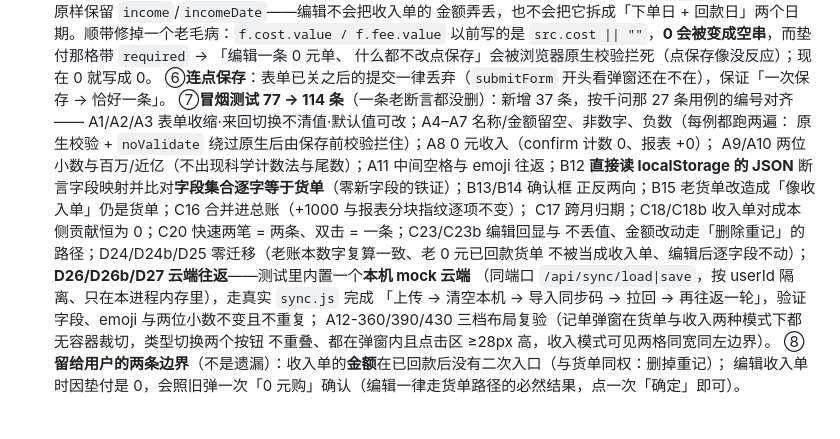
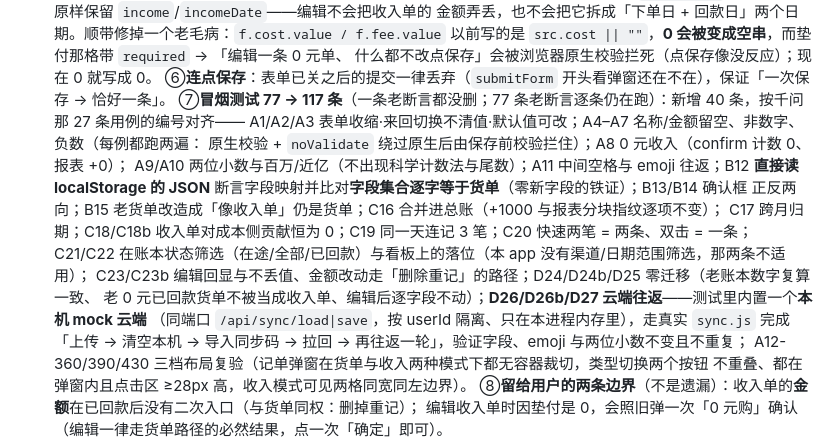
Before and after one commit to 1575514641-ship-it/luhuo-ledger, a Markdown page: README-部署.md, the part around the change. Drawn GitHub-style; blank space fills up the shorter version.

Commit message:
docs(v25)：README 补 C19/C21/C22 覆盖说明，断言数 77→117

```diff
--- a/README-部署.md
+++ b/README-部署.md
@@ -325,15 +325,16 @@
   以前写的是 `src.cost || ""`，**0 会被变成空串**，而垫付那格带 `required` → 「编辑一条 0 元单、
   什么都不改点保存」会被浏览器原生校验拦死（点保存像没反应）；现在 0 就写成 0。
   ⑥**连点保存**：表单已关之后的提交一律丢弃（`submitForm` 开头看弹窗还在不在），保证「一次保存 → 恰好一条」。
-  ⑦**冒烟测试 77 → 114 条**（一条老断言都没删）：新增 37 条，按千问那 27 条用例的编号对齐——
+  ⑦**冒烟测试 77 → 117 条**（一条老断言都没删；77 条老断言逐条仍在跑）：新增 40 条，按千问那 27 条用例的编号对齐——
   A1/A2/A3 表单收缩·来回切换不清值·默认值可改；A4–A7 名称/金额留空、非数字、负数（每例都跑两遍：
   原生校验 + `noValidate` 绕过原生后由保存前校验拦住）；A8 0 元收入（confirm 计数 0、报表 +0）；
   A9/A10 两位小数与百万/近亿（不出现科学计数法与尾数）；A11 中间空格与 emoji 往返；B12 **直接读
   localStorage 的 JSON** 断言字段映射并比对**字段集合逐字等于货单**（零新字段的铁证）；B13/B14 确认框
   正反两向；B15 老货单改造成「像收入单」仍是货单；C16 合并进总账（+1000 与报表分块指纹逐项不变）；
-  C17 跨月归期；C18/C18b 收入单对成本侧贡献恒为 0；C20 快速两笔 = 两条、双击 = 一条；C23/C23b 编辑回显与
-  不丢值、金额改动走「删除重记」的路径；D24/D24b/D25 零迁移（老账本数字复算一致、老 0 元已回款货单
-  不被当成收入单、编辑后逐字段不动）；**D26/D26b/D27 云端往返**——测试里内置一个**本机 mock 云端**
+  C17 跨月归期；C18/C18b 收入单对成本侧贡献恒为 0；C19 同一天连记 3 笔；C20 快速两笔 = 两条、双击 = 一条；
+  C21/C22 在账本状态筛选（在途/全部/已回款）与看板上的落位（本 app 没有渠道/日期范围筛选，那两条不适用）；
+  C23/C23b 编辑回显与不丢值、金额改动走「删除重记」的路径；D24/D24b/D25 零迁移（老账本数字复算一致、
+  老 0 元已回款货单不被当成收入单、编辑后逐字段不动）；**D26/D26b/D27 云端往返**——测试里内置一个**本机 mock 云端**
   （同端口 `/api/sync/load|save`，按 userId 隔离、只在本进程内存里），走真实 `sync.js` 完成
   「上传 → 清空本机 → 导入同步码 → 拉回 → 再往返一轮」，验证字段、emoji 与两位小数不变且不重复；
   A12-360/390/430 三档布局复验（记单弹窗在货单与收入两种模式下都无容器裁切，类型切换两个按钮
```
